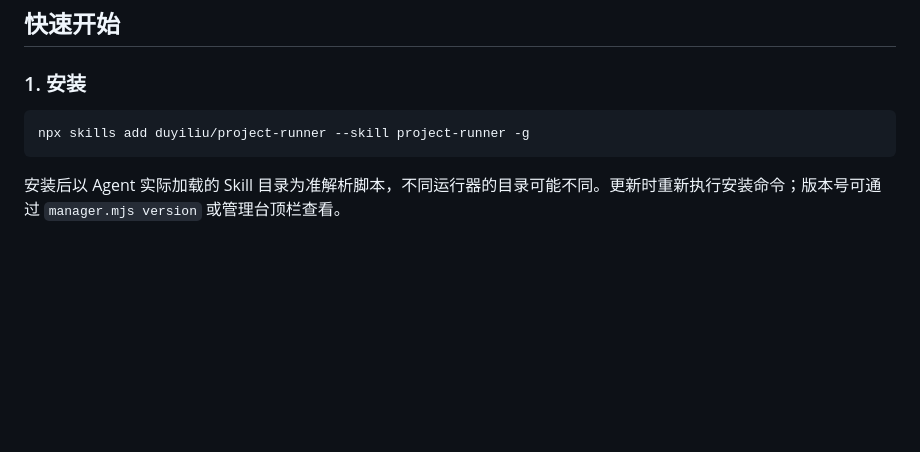
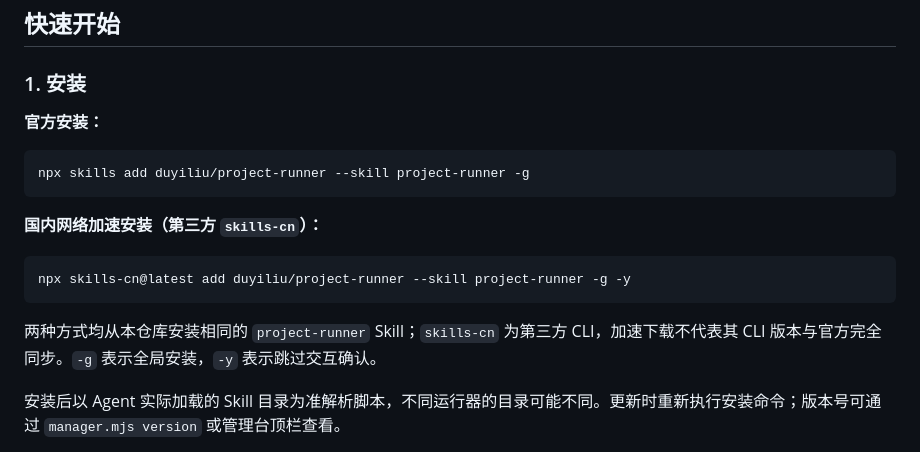
Before and after one commit to duyiliu/agent-app-manager, a Markdown page: README.md, the part around the change. GitHub-like rendering; blank space fills up the shorter version.

Commit message:
docs: add skills-cn installation option for mainland China

````diff
--- a/README.md
+++ b/README.md
@@ -12,9 +12,19 @@
 
 ### 1. 安装
 
+**官方安装：**
+
 ```bash
 npx skills add duyiliu/project-runner --skill project-runner -g
 ```
+
+**国内网络加速安装（第三方 `skills-cn`）：**
+
+```bash
+npx skills-cn@latest add duyiliu/project-runner --skill project-runner -g -y
+```
+
+两种方式均从本仓库安装相同的 `project-runner` Skill；`skills-cn` 为第三方 CLI，加速下载不代表其 CLI 版本与官方完全同步。`-g` 表示全局安装，`-y` 表示跳过交互确认。
 
 安装后以 Agent 实际加载的 Skill 目录为准解析脚本，不同运行器的目录可能不同。更新时重新执行安装命令；版本号可通过 `manager.mjs version` 或管理台顶栏查看。
 
````
